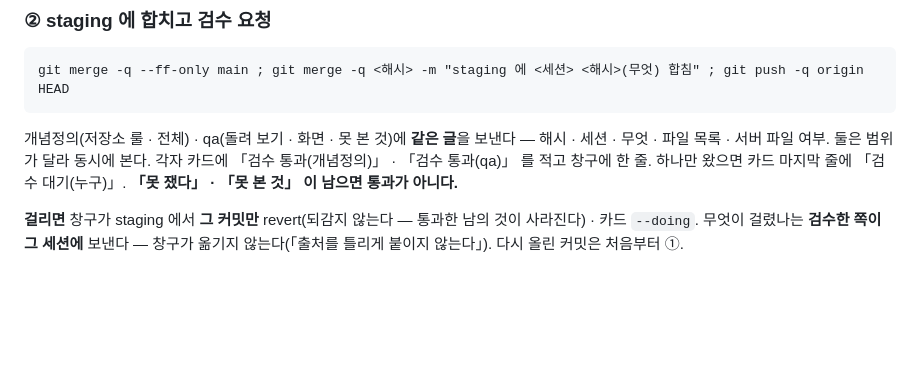
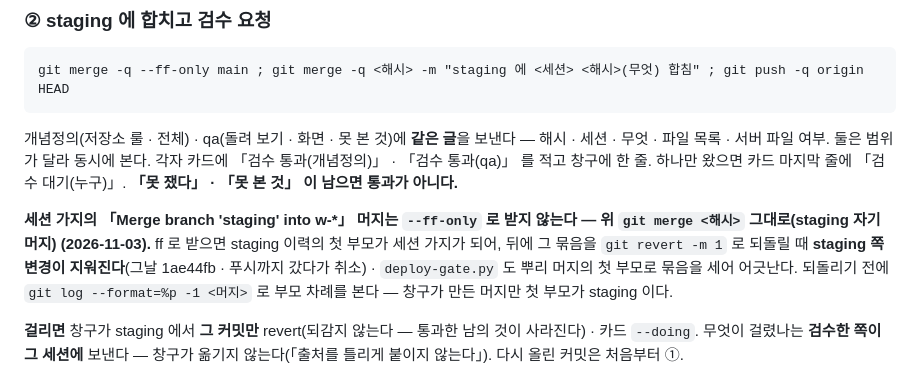
Before and after one commit to wornjs2003/kjcstudio, a Markdown page: .claude/commands/crosscheck.md, the part around the change. Drawn GitHub-style; blank space fills up the shorter version.

Commit message:
crosscheck.md — 세션 가지가 만든 「Merge staging into w-*」 머지는 ff 로 받지 않고 staging 자기 머지로 · 되돌리기 전 `git log --format=%p -1` 로 부모 차례를 본다 (11-03 1ae44fb 사고 — ff 로 받은 머지를 -m 1 로 되돌려 staging 변경이 지워짐 · 푸시까지 갔다가 취소 · deploy-gate 도 첫 부모로 세어 어긋남) · 재권님 「응 맞아」 11-04 08:3x
카드: crosscheck

Co-Authored-By: Claude Fable 5.1 <noreply@anthropic.com>
Claude-Session: https://claude.ai/code/session_01SN4xNVix8duZQp9PTxyrnc

```diff
--- a/.claude/commands/crosscheck.md
+++ b/.claude/commands/crosscheck.md
@@ -436,6 +436,11 @@ Cloudflare 는 origin 의 `Cache-Control` 이 그 설정보다 **짧으면 덮
 둘은 범위가 달라 동시에 본다. 각자 카드에 「검수 통과(개념정의)」 · 「검수 통과(qa)」 를 적고 창구에 한 줄. 하나만 왔으면 카드 마지막 줄에
 「검수 대기(누구)」. **「못 쟀다」 · 「못 본 것」 이 남으면 통과가 아니다.**
 
+**세션 가지의 「Merge branch 'staging' into w-*」 머지는 `--ff-only` 로 받지 않는다 — 위 `git merge <해시>` 그대로(staging 자기 머지)
+(2026-11-03).** ff 로 받으면 staging 이력의 첫 부모가 세션 가지가 되어, 뒤에 그 묶음을 `git revert -m 1` 로 되돌릴 때 **staging 쪽
+변경이 지워진다**(그날 1ae44fb · 푸시까지 갔다가 취소) · `deploy-gate.py` 도 뿌리 머지의 첫 부모로 묶음을 세어 어긋난다. 되돌리기 전에
+`git log --format=%p -1 <머지>` 로 부모 차례를 본다 — 창구가 만든 머지만 첫 부모가 staging 이다.
+
 **걸리면** 창구가 staging 에서 **그 커밋만** revert(되감지 않는다 — 통과한 남의 것이 사라진다) · 카드 `--doing`. 무엇이 걸렸나는
 **검수한 쪽이 그 세션에** 보낸다 — 창구가 옮기지 않는다(「출처를 틀리게 붙이지 않는다」). 다시 올린 커밋은 처음부터 ①.
 
```
